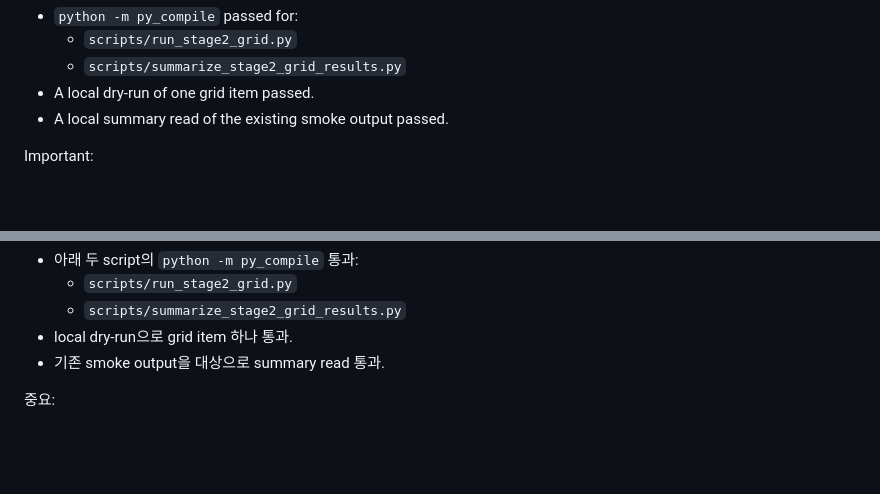
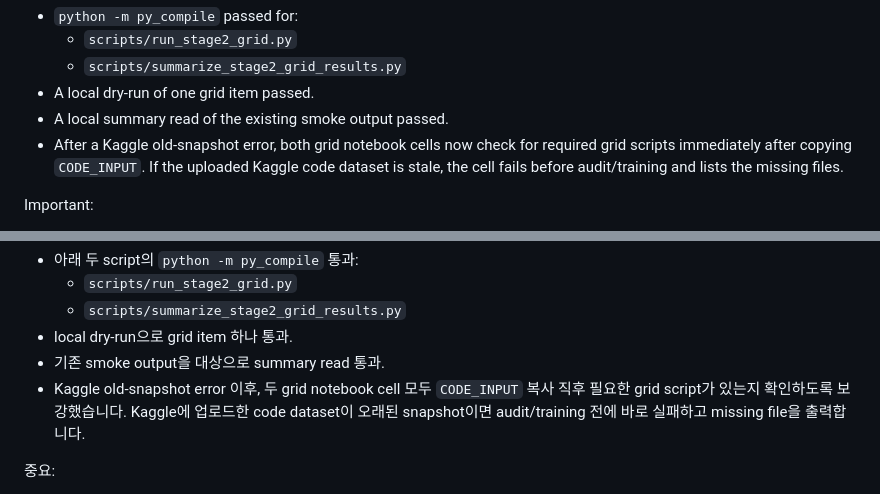
Before and after one commit to Jaehyeon-Jeong/Thesis, a Markdown page: stage2_btc_extension/checklist_results/2-I11_stage2_grid_runners_and_viewer.md, 2 parts joined by grey strips. GitHub-like rendering; blank space fills up the shorter version.

```diff
--- a/stage2_btc_extension/checklist_results/2-I11_stage2_grid_runners_and_viewer.md
+++ b/stage2_btc_extension/checklist_results/2-I11_stage2_grid_runners_and_viewer.md
@@ -61,6 +61,10 @@ Validation:
   - `scripts/summarize_stage2_grid_results.py`
 - A local dry-run of one grid item passed.
 - A local summary read of the existing smoke output passed.
+- After a Kaggle old-snapshot error, both grid notebook cells now check for
+  required grid scripts immediately after copying `CODE_INPUT`. If the uploaded
+  Kaggle code dataset is stale, the cell fails before audit/training and lists
+  the missing files.
 
 Important:
 - The grid runners are execution wrappers. They do not change the CNN model,
@@ -131,6 +135,10 @@ Output 보존:
   - `scripts/summarize_stage2_grid_results.py`
 - local dry-run으로 grid item 하나 통과.
 - 기존 smoke output을 대상으로 summary read 통과.
+- Kaggle old-snapshot error 이후, 두 grid notebook cell 모두 `CODE_INPUT` 복사
+  직후 필요한 grid script가 있는지 확인하도록 보강했습니다. Kaggle에 업로드한 code
+  dataset이 오래된 snapshot이면 audit/training 전에 바로 실패하고 missing file을
+  출력합니다.
 
 중요:
 - Grid runner는 실행 wrapper입니다. CNN model, label construction, split rule,
```
Also changed, not shown: stage2_btc_extension/notebooks/kaggle_stage2_grid_five_seed_one_cell.md (+31 -0 lines), stage2_btc_extension/notebooks/kaggle_stage2_grid_single_seed_one_cell.md (+31 -0 lines).
